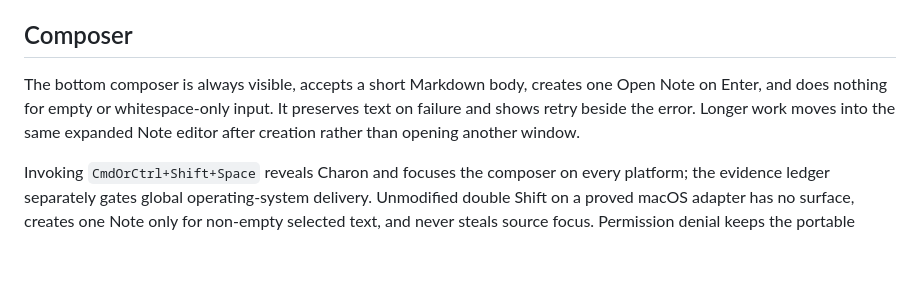
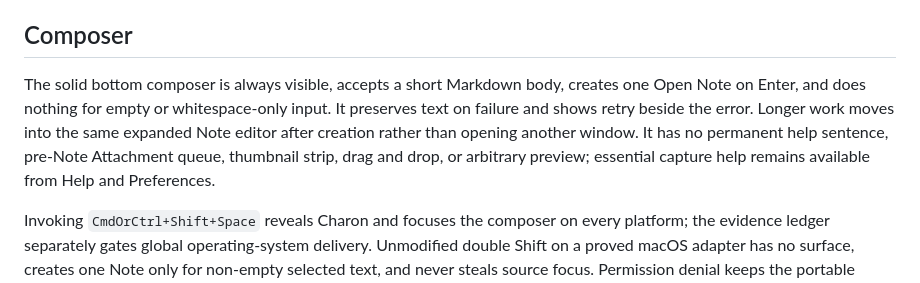
Before and after one commit to SimonHazard/Charon, a Markdown page: docs/UX.md, the part around one of its changes. GitHub-like rendering; blank space fills up the shorter version.

```diff
--- a/docs/UX.md
+++ b/docs/UX.md
@@ -100,11 +122,13 @@ theme and are never communicated by color alone.
 
 ## Composer
 
-The bottom composer is always visible, accepts a short Markdown body, creates
-one Open Note on Enter, and does nothing for empty or whitespace-only input. It
-preserves text on failure and shows retry beside the error. Longer work moves
-into the same expanded Note editor after creation rather than opening another
-window.
+The solid bottom composer is always visible, accepts a short Markdown body,
+creates one Open Note on Enter, and does nothing for empty or whitespace-only
+input. It preserves text on failure and shows retry beside the error. Longer
+work moves into the same expanded Note editor after creation rather than
+opening another window. It has no permanent help sentence, pre-Note Attachment
+queue, thumbnail strip, drag and drop, or arbitrary preview; essential capture
+help remains available from Help and Preferences.
 
 Invoking `CmdOrCtrl+Shift+Space` reveals Charon and focuses the composer on every
 platform; the evidence ledger separately gates global operating-system delivery.
```
Also changed, not shown: other parts of docs/UX.md (+78 -45 lines).
